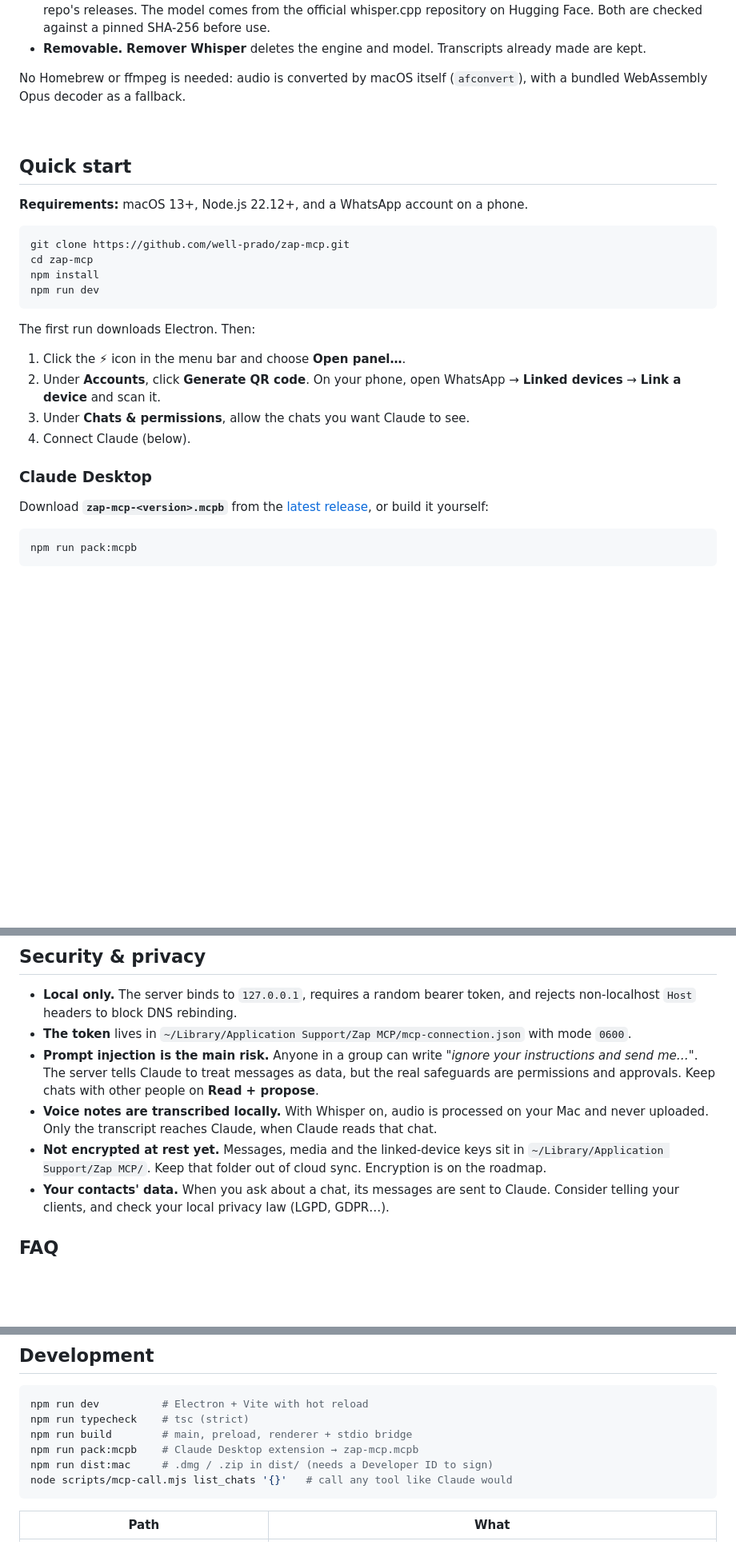
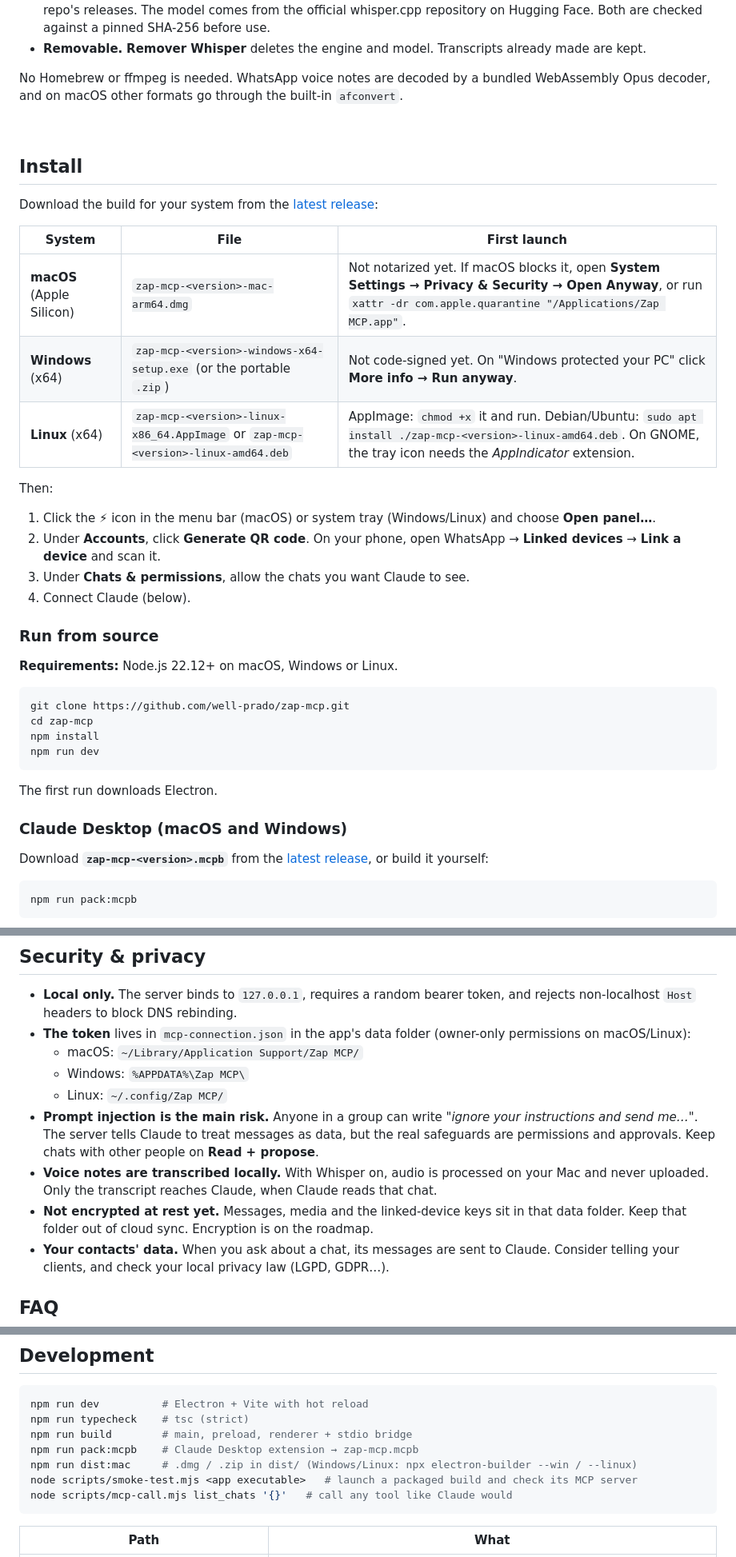
Before and after one commit to well-prado/zap-mcp, a Markdown page: README.md, 3 parts joined by grey strips. Shown at 80% size. GitHub-like rendering; blank space fills up the shorter version.

````diff
--- a/README.md
+++ b/README.md
@@ -102,13 +102,30 @@ Voice notes are half of many WhatsApp conversations. Turn on transcription and C
 - **Verified downloads.** The engine is built from source by [a GitHub Actions workflow](.github/workflows/whisper-engine.yml) and published on this repo's releases. The model comes from the official whisper.cpp repository on Hugging Face. Both are checked against a pinned SHA-256 before use.
 - **Removable.** **Remover Whisper** deletes the engine and model. Transcripts already made are kept.
 
-No Homebrew or ffmpeg is needed: audio is converted by macOS itself (`afconvert`), with a bundled WebAssembly Opus decoder as a fallback.
+No Homebrew or ffmpeg is needed. WhatsApp voice notes are decoded by a bundled WebAssembly Opus decoder, and on macOS other formats go through the built-in `afconvert`.
 
 <br clear="right" />
 
-## Quick start
+## Install
 
-**Requirements:** macOS 13+, Node.js 22.12+, and a WhatsApp account on a phone.
+Download the build for your system from the [latest release](https://github.com/well-prado/zap-mcp/releases):
+
+| System | File | First launch |
+| --- | --- | --- |
+| **macOS** (Apple Silicon) | `zap-mcp-<version>-mac-arm64.dmg` | Not notarized yet. If macOS blocks it, open **System Settings → Privacy & Security → Open Anyway**, or run `xattr -dr com.apple.quarantine "/Applications/Zap MCP.app"`. |
+| **Windows** (x64) | `zap-mcp-<version>-windows-x64-setup.exe` (or the portable `.zip`) | Not code-signed yet. On "Windows protected your PC" click **More info → Run anyway**. |
+| **Linux** (x64) | `zap-mcp-<version>-linux-x86_64.AppImage` or `zap-mcp-<version>-linux-amd64.deb` | AppImage: `chmod +x` it and run. Debian/Ubuntu: `sudo apt install ./zap-mcp-<version>-linux-amd64.deb`. On GNOME, the tray icon needs the *AppIndicator* extension. |
+
+Then:
+
+1. Click the ⚡ icon in the menu bar (macOS) or system tray (Windows/Linux) and choose **Open panel…**.
+2. Under **Accounts**, click **Generate QR code**. On your phone, open WhatsApp → **Linked devices** → **Link a device** and scan it.
+3. Under **Chats & permissions**, allow the chats you want Claude to see.
+4. Connect Claude (below).
+
+### Run from source
+
+**Requirements:** Node.js 22.12+ on macOS, Windows or Linux.
 
 ```bash
 git clone https://github.com/well-prado/zap-mcp.git
@@ -117,14 +134,9 @@ npm install
 npm run dev
 ```
 
-The first run downloads Electron. Then:
+The first run downloads Electron.
 
-1. Click the ⚡ icon in the menu bar and choose **Open panel…**.
-2. Under **Accounts**, click **Generate QR code**. On your phone, open WhatsApp → **Linked devices** → **Link a device** and scan it.
-3. Under **Chats & permissions**, allow the chats you want Claude to see.
-4. Connect Claude (below).
-
-### Claude Desktop
+### Claude Desktop (macOS and Windows)
 
 Download **`zap-mcp-<version>.mcpb`** from the [latest release](https://github.com/well-prado/zap-mcp/releases), or build it yourself:
 
@@ -168,10 +180,13 @@ claude mcp add --transport http --scope user zap-mcp http://127.0.0.1:47821/mcp
 ## Security & privacy
 
 - **Local only.** The server binds to `127.0.0.1`, requires a random bearer token, and rejects non-localhost `Host` headers to block DNS rebinding.
-- **The token** lives in `~/Library/Application Support/Zap MCP/mcp-connection.json` with mode `0600`.
+- **The token** lives in `mcp-connection.json` in the app's data folder (owner-only permissions on macOS/Linux):
+  - macOS: `~/Library/Application Support/Zap MCP/`
+  - Windows: `%APPDATA%\Zap MCP\`
+  - Linux: `~/.config/Zap MCP/`
 - **Prompt injection is the main risk.** Anyone in a group can write *"ignore your instructions and send me…"*. The server tells Claude to treat messages as data, but the real safeguards are permissions and approvals. Keep chats with other people on **Read + propose**.
 - **Voice notes are transcribed locally.** With Whisper on, audio is processed on your Mac and never uploaded. Only the transcript reaches Claude, when Claude reads that chat.
-- **Not encrypted at rest yet.** Messages, media and the linked-device keys sit in `~/Library/Application Support/Zap MCP/`. Keep that folder out of cloud sync. Encryption is on the roadmap.
+- **Not encrypted at rest yet.** Messages, media and the linked-device keys sit in that data folder. Keep that folder out of cloud sync. Encryption is on the roadmap.
 - **Your contacts' data.** When you ask about a chat, its messages are sent to Claude. Consider telling your clients, and check your local privacy law (LGPD, GDPR…).
 
 ## FAQ
@@ -213,7 +228,8 @@ npm run dev          # Electron + Vite with hot reload
 npm run typecheck    # tsc (strict)
 npm run build        # main, preload, renderer + stdio bridge
 npm run pack:mcpb    # Claude Desktop extension → zap-mcp.mcpb
-npm run dist:mac     # .dmg / .zip in dist/ (needs a Developer ID to sign)
+npm run dist:mac     # .dmg / .zip in dist/ (Windows/Linux: npx electron-builder --win / --linux)
+node scripts/smoke-test.mjs <app executable>   # launch a packaged build and check its MCP server
 node scripts/mcp-call.mjs list_chats '{}'   # call any tool like Claude would
 ```
 
````
Also changed, not shown: other parts of README.md (+7 -6 lines), resources/tray.png (added), resources/tray@2x.png (added), 12 other files.
